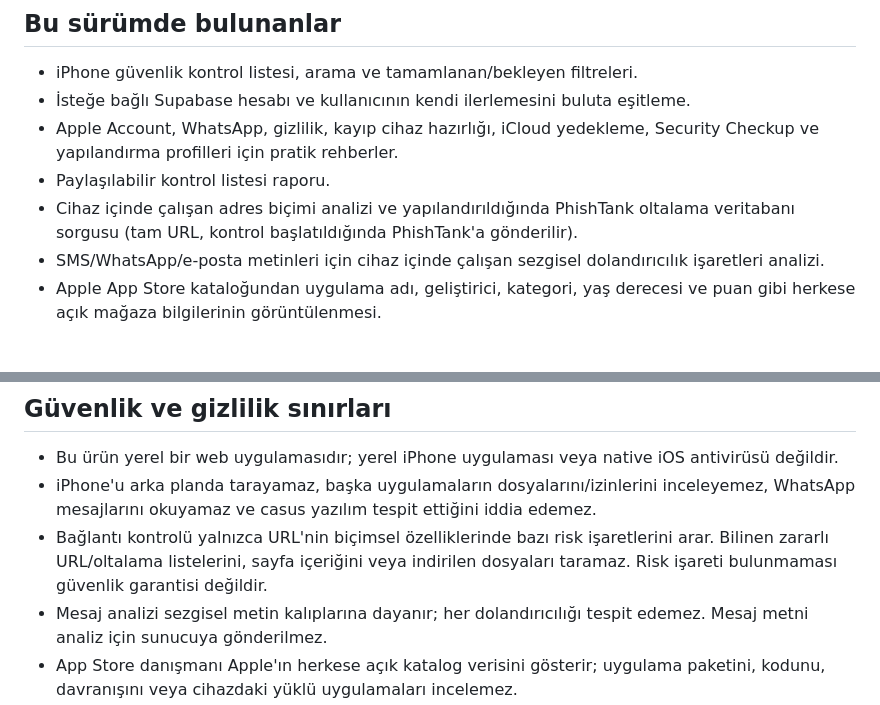
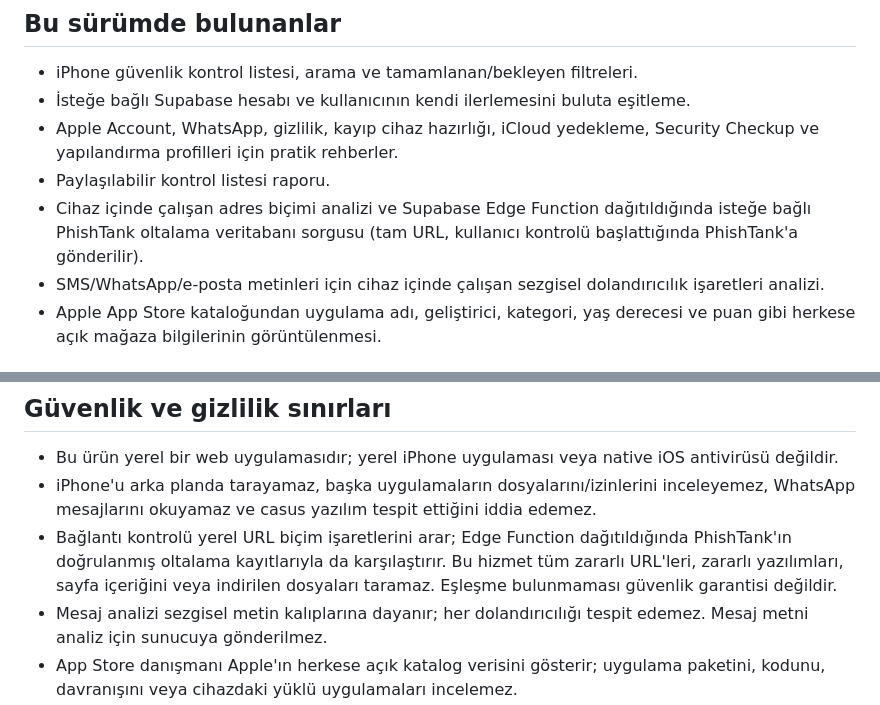
Before and after one commit to TelefonDunyasi/iphone-guardian, a Markdown page: README.md, 2 parts joined by grey strips. GitHub-like rendering.

Commit message:
Clarify PhishTank coverage and deployment state

```diff
--- a/README.md
+++ b/README.md
@@ -8,7 +8,7 @@ iPhone Guardian, iPhone kullanıcıları için Türkçe hazırlanmış, Safari
 - İsteğe bağlı Supabase hesabı ve kullanıcının kendi ilerlemesini buluta eşitleme.
 - Apple Account, WhatsApp, gizlilik, kayıp cihaz hazırlığı, iCloud yedekleme, Security Checkup ve yapılandırma profilleri için pratik rehberler.
 - Paylaşılabilir kontrol listesi raporu.
-- Cihaz içinde çalışan adres biçimi analizi ve yapılandırıldığında PhishTank oltalama veritabanı sorgusu (tam URL, kontrol başlatıldığında PhishTank'a gönderilir).
+- Cihaz içinde çalışan adres biçimi analizi ve Supabase Edge Function dağıtıldığında isteğe bağlı PhishTank oltalama veritabanı sorgusu (tam URL, kullanıcı kontrolü başlattığında PhishTank'a gönderilir).
 - SMS/WhatsApp/e-posta metinleri için cihaz içinde çalışan sezgisel dolandırıcılık işaretleri analizi.
 - Apple App Store kataloğundan uygulama adı, geliştirici, kategori, yaş derecesi ve puan gibi herkese açık mağaza bilgilerinin görüntülenmesi.
 
@@ -30,7 +30,7 @@ PhishTank sorgusu Supabase Edge Function üzerinden yapılır. Ücretsiz API ana
 
 - Bu ürün yerel bir web uygulamasıdır; yerel iPhone uygulaması veya native iOS antivirüsü değildir.
 - iPhone'u arka planda tarayamaz, başka uygulamaların dosyalarını/izinlerini inceleyemez, WhatsApp mesajlarını okuyamaz ve casus yazılım tespit ettiğini iddia edemez.
-- Bağlantı kontrolü yalnızca URL'nin biçimsel özelliklerinde bazı risk işaretlerini arar. Bilinen zararlı URL/oltalama listelerini, sayfa içeriğini veya indirilen dosyaları taramaz. Risk işareti bulunmaması güvenlik garantisi değildir.
+- Bağlantı kontrolü yerel URL biçim işaretlerini arar; Edge Function dağıtıldığında PhishTank'ın doğrulanmış oltalama kayıtlarıyla da karşılaştırır. Bu hizmet tüm zararlı URL'leri, zararlı yazılımları, sayfa içeriğini veya indirilen dosyaları taramaz. Eşleşme bulunmaması güvenlik garantisi değildir.
 - Mesaj analizi sezgisel metin kalıplarına dayanır; her dolandırıcılığı tespit edemez. Mesaj metni analiz için sunucuya gönderilmez.
 - App Store danışmanı Apple'ın herkese açık katalog verisini gösterir; uygulama paketini, kodunu, davranışını veya cihazdaki yüklü uygulamaları incelemez.
 - Kontrol listesi puanı yalnızca kullanıcının işaretlediği rehber maddelerini yansıtır; teknik cihaz taraması değildir.
```
